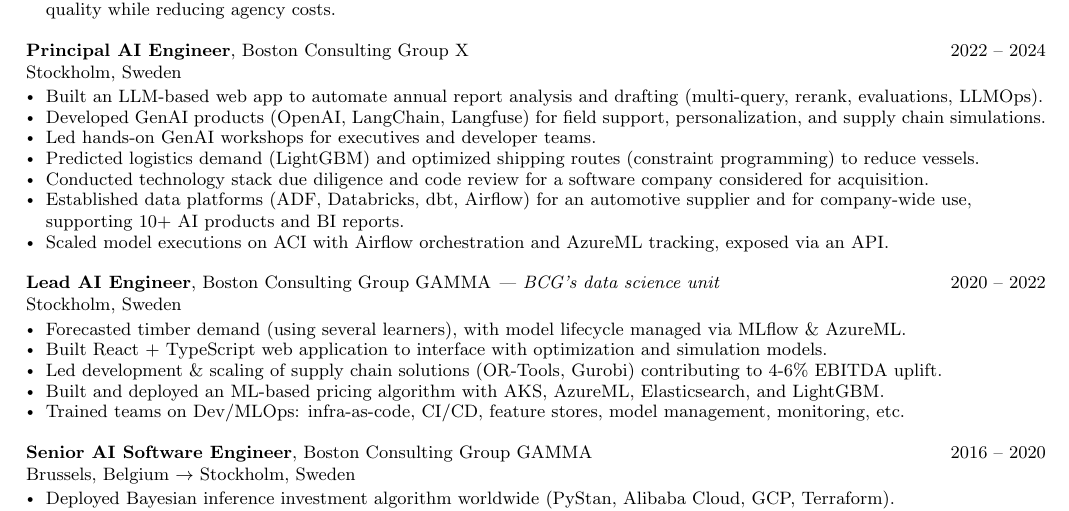
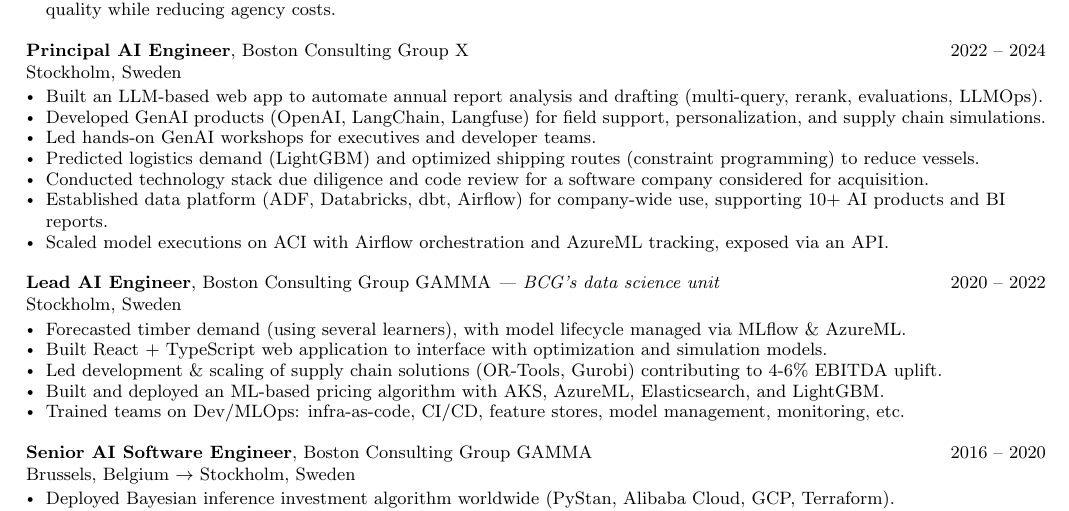
Before and after one commit to NielsDegrande/cv, a LaTeX CV (tex/cv.tex): part of the page, cut so that both start at the same text. Compiled offline with pdfLaTeX.

Commit message:
Fix sentence

```diff
--- a/tex/cv.tex
+++ b/tex/cv.tex
@@ -105,7 +105,7 @@
         \item Led hands-on GenAI workshops for executives and developer teams.
         \item Predicted logistics demand (LightGBM) and optimized shipping routes (constraint programming) to reduce vessels.
         \item Conducted technology stack due diligence and code review for a software company considered for acquisition.
-        \item Established data platforms (ADF, Databricks, dbt, Airflow) for an automotive supplier and for company-wide use, supporting 10+ AI products and BI reports.
+        \item Established data platform (ADF, Databricks, dbt, Airflow) for company-wide use, supporting 10+ AI products and BI reports.
         \item Scaled model executions on ACI with Airflow orchestration and AzureML tracking, exposed via an API.
     \end{bulletlist}
 }
```
